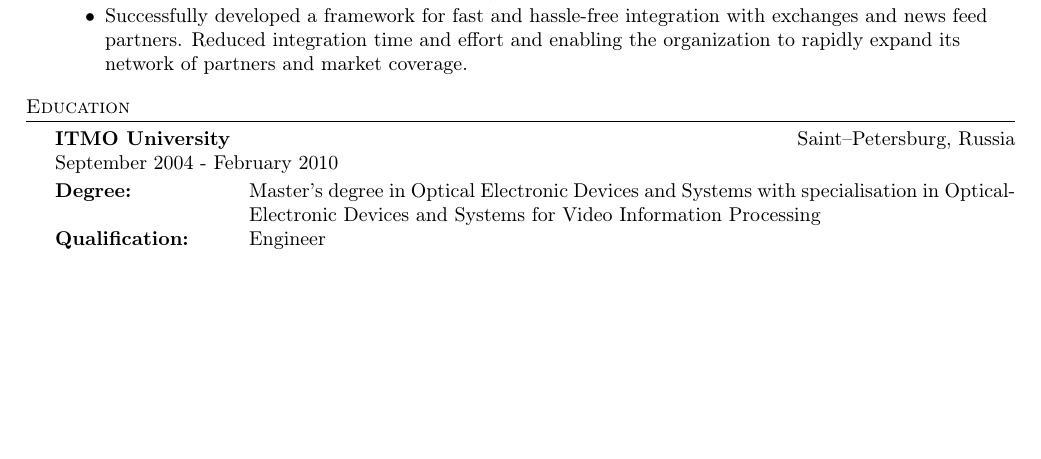
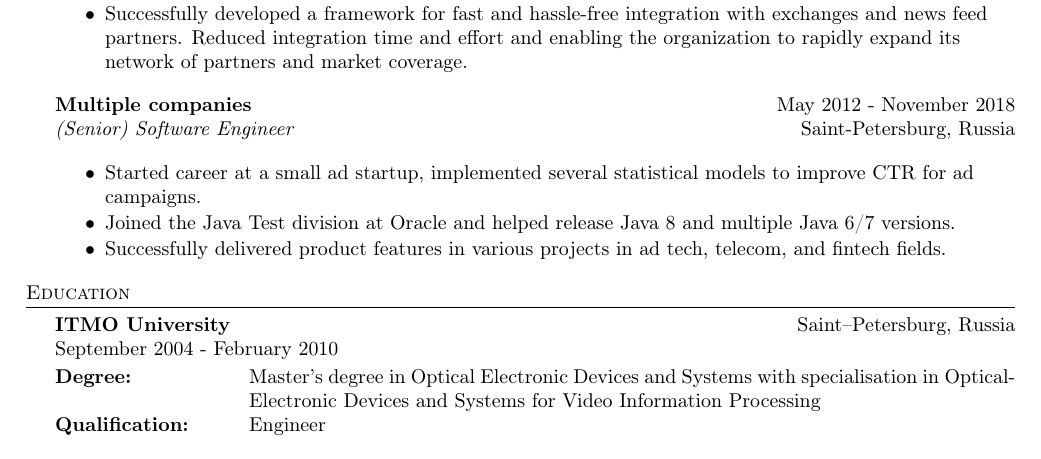
Before and after one commit to grambbledook/cv, a LaTeX CV (cv-bs.tex): part of page 2 of 2, cut so that both start at the same text, the shorter picture padded with empty space. Compiled offline with pdfLaTeX.

Commit message:
cv updated to include working experience after graduating from University

```diff
--- a/cv-bs.tex
+++ b/cv-bs.tex
@@ -191,6 +191,12 @@
 %        generation, resulting in improved efficiency and accuracy in bug triaging and resolution
 %    \end{itemize}
 
+    \employer{Multiple companies}{(Senior) Software Engineer}{May 2012 - November 2018}{Saint-Petersburg, Russia}
+    \begin{itemize}[itemsep=-1mm]
+        \item Started career at a small ad startup, implemented several statistical models to improve CTR for ad campaigns.
+        \item Joined the Java Test division at Oracle and helped release Java 8 and multiple Java 6/7 versions.
+        \item Successfully delivered product features in various projects in ad tech, telecom, and fintech fields.
+    \end{itemize}
 
 %==== Education ====%
     \header{Education}
```
Also changed, not shown: cv.tex (+6 -0 lines), cv-bs.pdf, cv.pdf.
